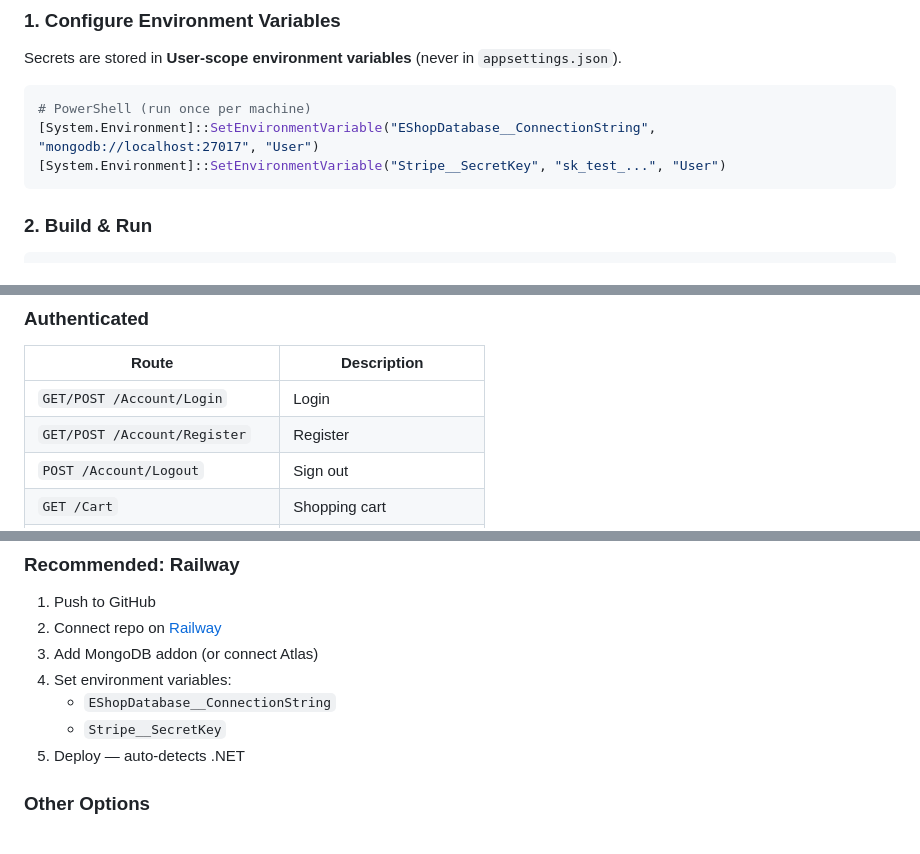
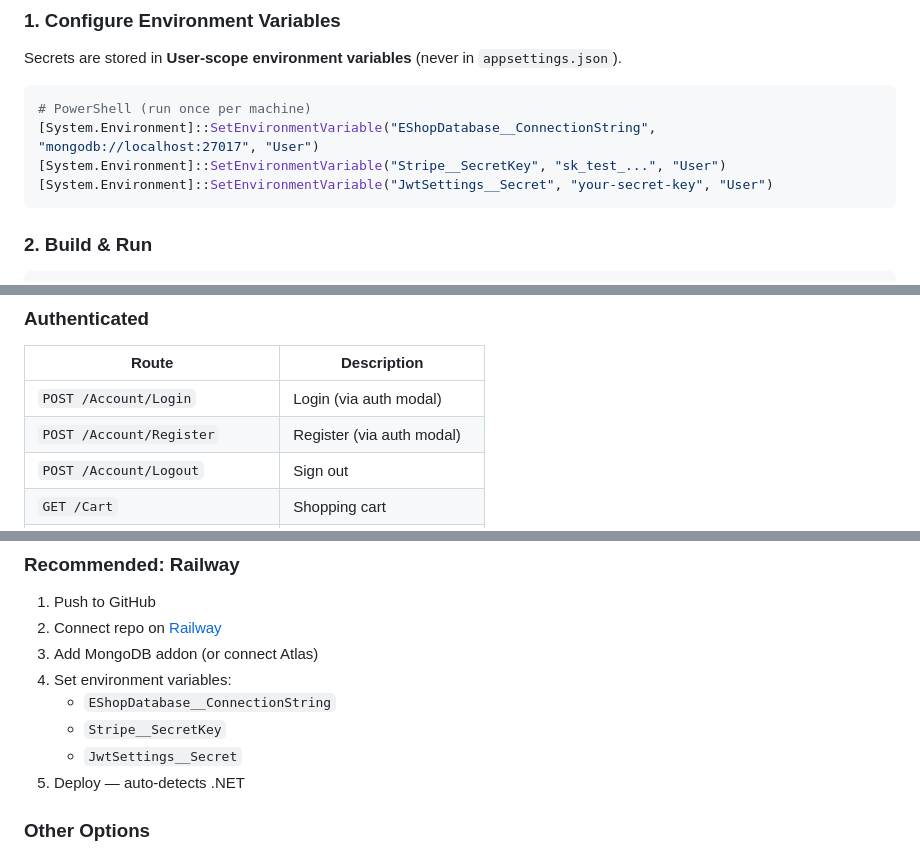
Before and after one commit to Tafsirchy/E-Shop-Manager-ASP.NET, a Markdown page: README.md, 3 parts joined by grey strips. Drawn GitHub-style.

````diff
--- a/README.md
+++ b/README.md
@@ -173,6 +173,7 @@ Secrets are stored in **User-scope environment variables** (never in `appsetting
 # PowerShell (run once per machine)
 [System.Environment]::SetEnvironmentVariable("EShopDatabase__ConnectionString", "mongodb://localhost:27017", "User")
 [System.Environment]::SetEnvironmentVariable("Stripe__SecretKey", "sk_test_...", "User")
+[System.Environment]::SetEnvironmentVariable("JwtSettings__Secret", "your-secret-key", "User")
 ```
 
 ### 2. Build & Run
@@ -286,8 +287,8 @@ On login or registration, guest cart and wishlist items are merged into the user
 ### Authenticated
 | Route | Description |
 |-------|-------------|
-| `GET/POST /Account/Login` | Login |
-| `GET/POST /Account/Register` | Register |
+| `POST /Account/Login` | Login (via auth modal) |
+| `POST /Account/Register` | Register (via auth modal) |
 | `POST /Account/Logout` | Sign out |
 | `GET /Cart` | Shopping cart |
 | `POST /Cart/Add` | Add to cart |
@@ -331,6 +332,7 @@ On login or registration, guest cart and wishlist items are merged into the user
 4. Set environment variables:
    - `EShopDatabase__ConnectionString`
    - `Stripe__SecretKey`
+   - `JwtSettings__Secret`
 5. Deploy — auto-detects .NET
 
 ### Other Options
````
